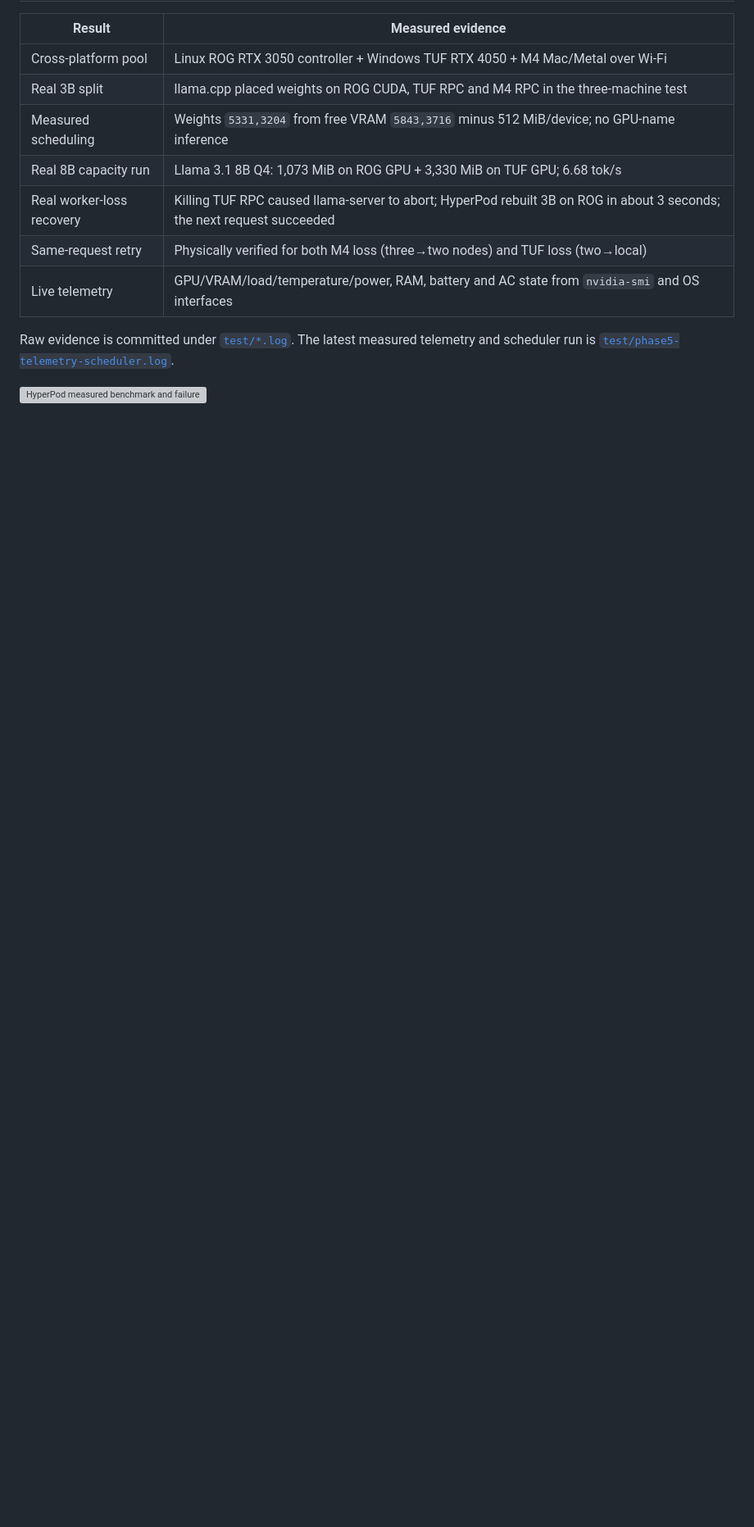
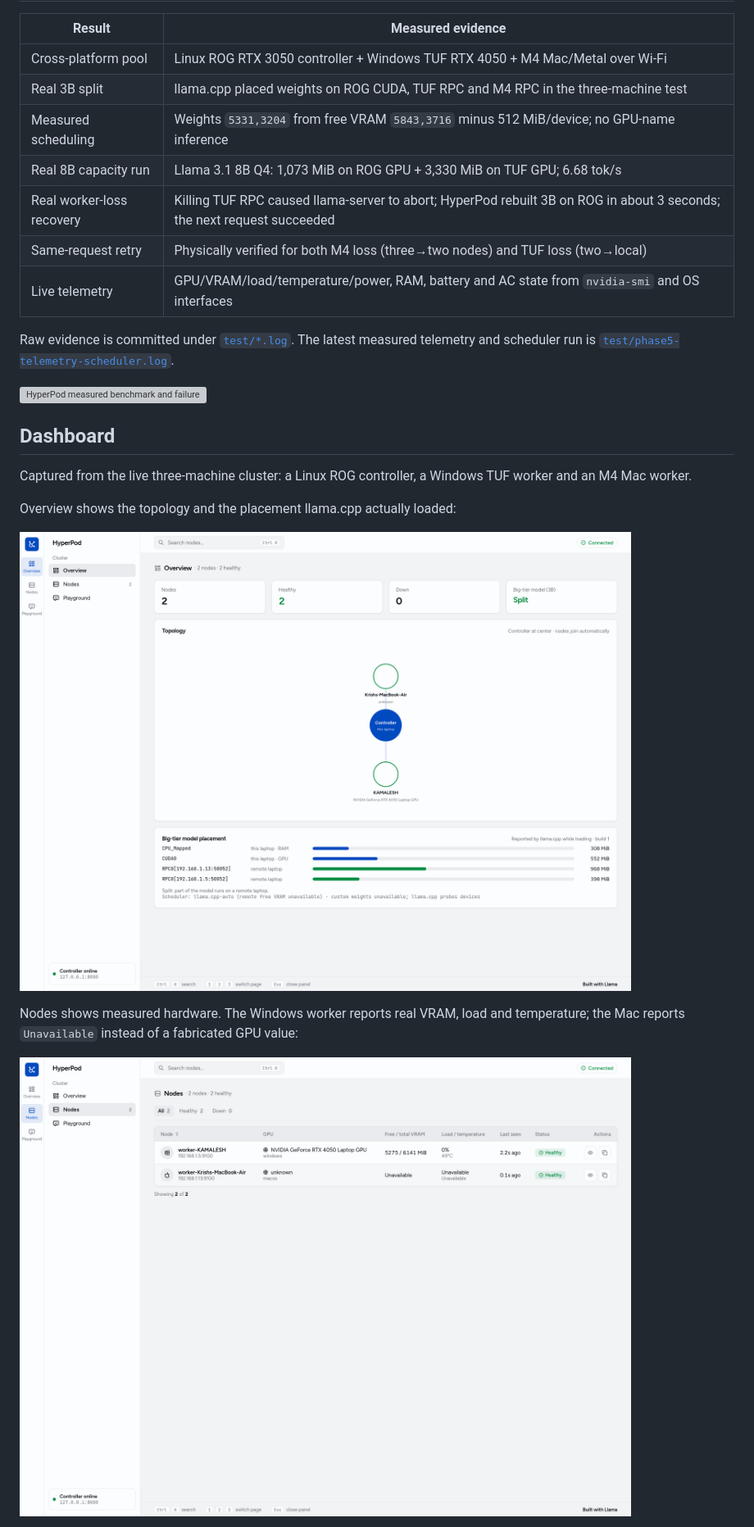
Before and after one commit to Dharshaneshwaran/hyperpod, a Markdown page: README.md, the part around one of its changes. Shown at 82% size. Drawn GitHub-style; pictures changed too: docs/assets/dashboard-nodes.png (added), docs/assets/dashboard-overview.png (added); blank space fills up the shorter version; grey boxes are pictures that could not be loaded.

Commit message:
Add live three-machine dashboard screenshots

```diff
--- a/README.md
+++ b/README.md
@@ -30,3 +30,18 @@ telemetry and scheduler run is
 [`test/phase5-telemetry-scheduler.log`](test/phase5-telemetry-scheduler.log).
 
 ![HyperPod measured benchmark and failure results](docs/assets/hyperpod-benchmarks.svg)
+
+## Dashboard
+
+Captured from the live three-machine cluster: a Linux ROG controller, a Windows
+TUF worker and an M4 Mac worker.
+
+Overview shows the topology and the placement llama.cpp actually loaded:
+
+![HyperPod overview with three-machine model placement](docs/assets/dashboard-overview.png)
+
+Nodes shows measured hardware. The Windows worker reports real VRAM, load and
+temperature; the Mac reports `Unavailable` instead of a fabricated GPU value:
+
+![HyperPod nodes with measured telemetry](docs/assets/dashboard-nodes.png)
+
```
Also changed, not shown: other parts of README.md (+7 -0 lines), docs/RELEASE_CHECKLIST.md (+5 -5 lines), docs/assets/dashboard-node-telemetry.png (added), docs/assets/dashboard-playground.png (added), 1 other file.
